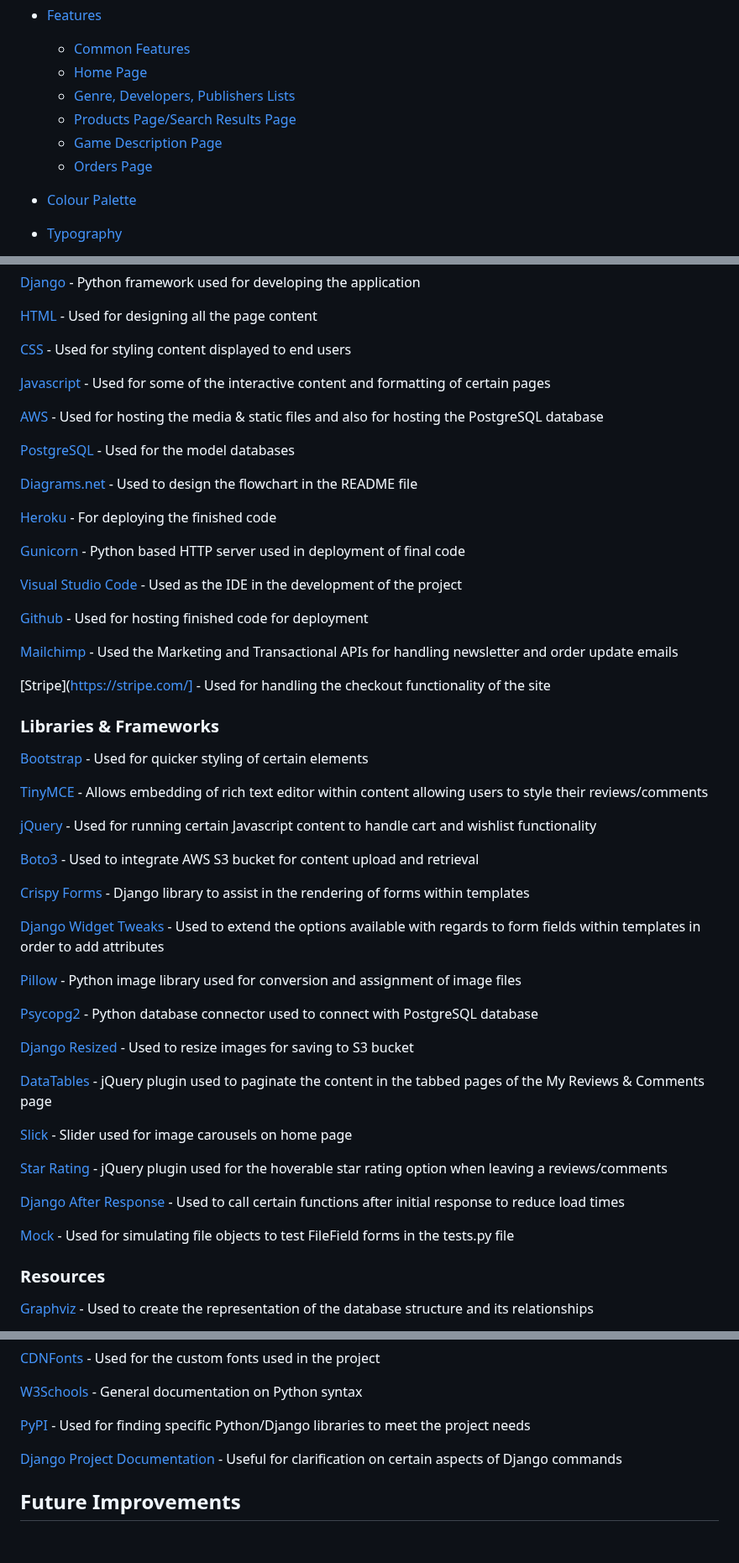
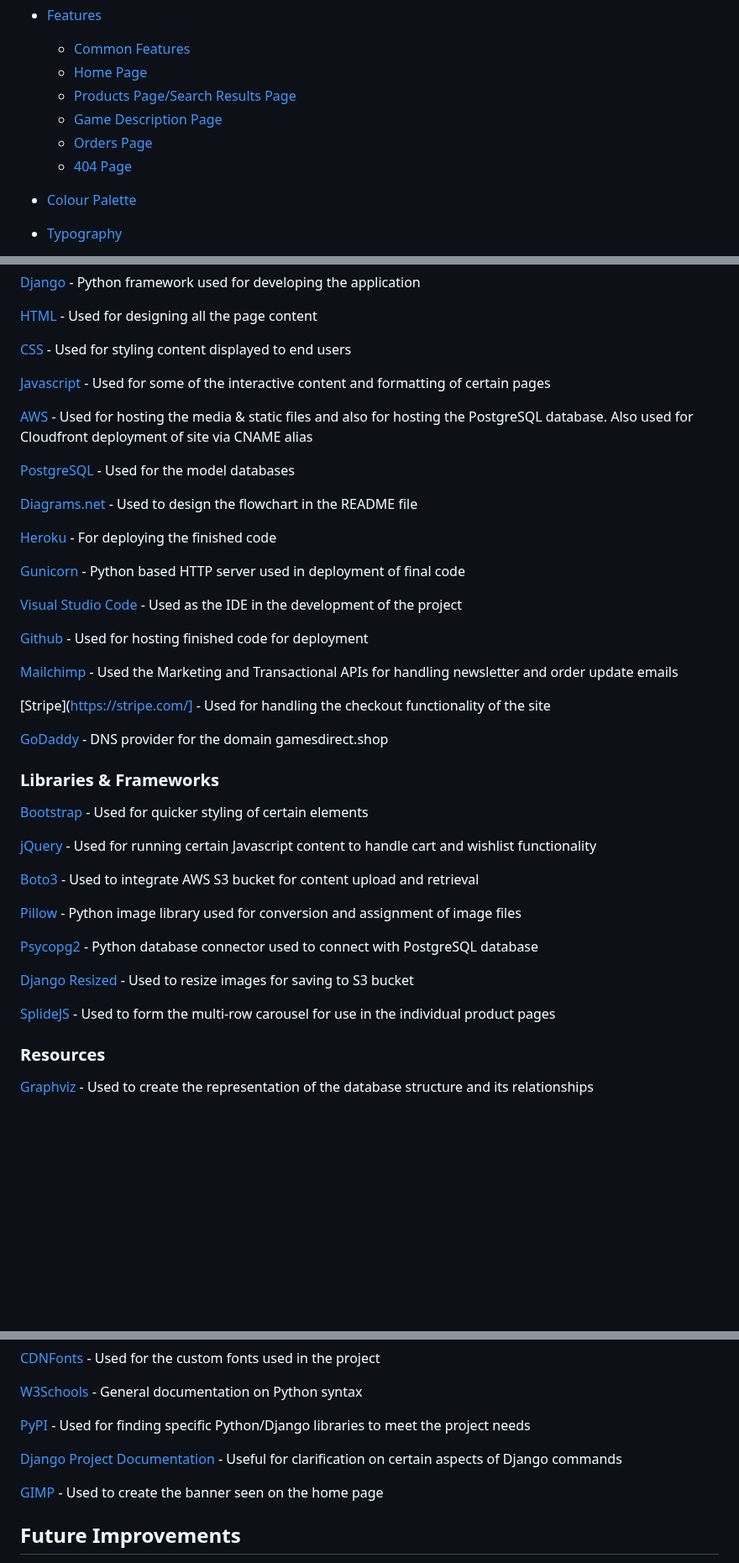
Before and after one commit to fergalcob/gamesdirect, a Markdown page: README.md, 3 parts joined by grey strips. Shown at 84% size. Drawn GitHub-style; blank space fills up the shorter version.

```diff
--- a/README.md
+++ b/README.md
@@ -25,10 +28,10 @@
 - [Features](#features)
   * [Common Features](#common-features)
   * [Home Page](#home-page)
-  * [Genre, Developers, Publishers Lists](#genre-developers-publishers-lists)
   * [Products Page/Search Results Page](#products-page-search-results)
   * [Game Description Page](#game-description-page)
   * [Orders Page](#orders-page)
+  * [404 Page](#404-page)
 
 - [Colour Palette](#colour-palette)
 - [Typography](#typography)
@@ -560,7 +492,7 @@ The results of all testing performed can be found in the TESTING.md file [here](
 
 [Javascript](https://www.javascript.com/) - Used for some of the interactive content and formatting of certain pages
 
-[AWS](https://aws.amazon.com/) - Used for hosting the media & static files and also for hosting the PostgreSQL database
+[AWS](https://aws.amazon.com/) - Used for hosting the media & static files and also for hosting the PostgreSQL database. Also used for Cloudfront deployment of site via CNAME alias
 
 [PostgreSQL](https://www.postgresql.org/) - Used for the model databases
 
@@ -578,19 +510,15 @@ The results of all testing performed can be found in the TESTING.md file [here](
 
 [Stripe](https://stripe.com/] - Used for handling the checkout functionality of the site
 
+[GoDaddy](https://godaddy.com/) - DNS provider for the domain gamesdirect.shop
+
 ### Libraries & Frameworks
 
 [Bootstrap](https://getbootstrap.com/) - Used for quicker styling of certain elements
 
-[TinyMCE](https://www.tiny.cloud/) - Allows embedding of rich text editor within content allowing users to style their reviews/comments
-
 [jQuery](https://jquery.com/) - Used for running certain Javascript content to handle cart and wishlist functionality
 
 [Boto3](https://boto3.amazonaws.com/v1/documentation/api/latest/guide/quickstart.html) - Used to integrate AWS S3 bucket for content upload and retrieval
-
-[Crispy Forms](https://django-crispy-forms.readthedocs.io/en/latest/) - Django library to assist in the rendering of forms within templates
-
-[Django Widget Tweaks](https://pypi.org/project/django-widget-tweaks/) - Used to extend the options available with regards to form fields within templates in order to add attributes
 
 [Pillow](https://pillow.readthedocs.io/en/stable/) - Python image library used for conversion and assignment of image files
 
@@ -598,15 +526,7 @@ The results of all testing performed can be found in the TESTING.md file [here](
 
 [Django Resized](https://pypi.org/project/django-resized/) - Used to resize images for saving to S3 bucket
 
-[DataTables](https://datatables.net/) - jQuery plugin used to paginate the content in the tabbed pages of the My Reviews & Comments page
-
-[Slick](https://kenwheeler.github.io/slick/) - Slider used for image carousels on home page
-
-[Star Rating](https://plugins.krajee.com/star-rating) - jQuery plugin used for the hoverable star rating option when leaving a reviews/comments
-
-[Django After Response](https://pypi.org/project/django-after-response/) - Used to call certain functions after initial response to reduce load times
-
-[Mock](https://mock.readthedocs.io/en/latest/) - Used for simulating file objects to test FileField forms in the tests.py file
+[SplideJS](https://splidejs.com/) - Used to form the multi-row carousel for use in the individual product pages
 
 ### Resources
 
@@ -626,6 +546,8 @@ The results of all testing performed can be found in the TESTING.md file [here](
 
 [Django Project Documentation](https://docs.djangoproject.com/en/4.2/) - Useful for clarification on certain aspects of Django commands
 
+[GIMP](https://www.gimp.org/) - Used to create the banner seen on the home page
+
 ## Future Improvements
 
 * Currently the site only supports direct user registration, in future I would like to add social account signups to handle OAuth logins via Gmail, Facebook etc.
```
Also changed, not shown: other parts of README.md (+7 -75 lines).
